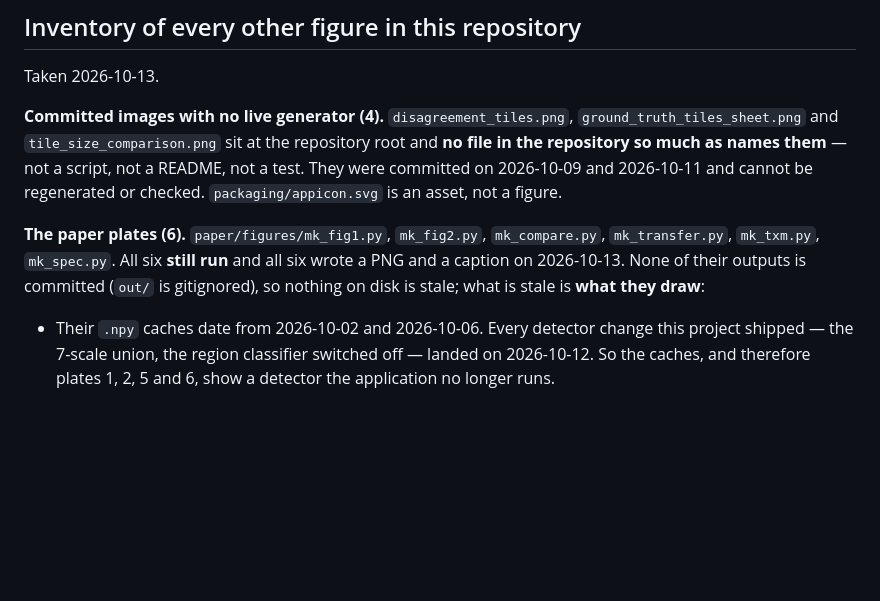
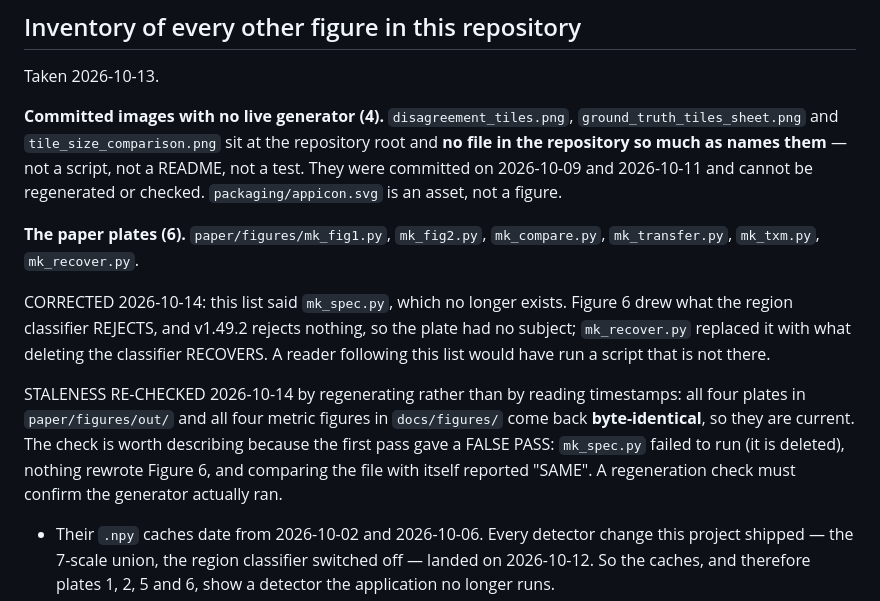
Before and after one commit to jzhang29-max/crack-fractography, a Markdown page: docs/figures/README.md, the part around the change. Rendered like a GitHub page; blank space fills up the shorter version.

Commit message:
docs: correct the figure inventory, and re-check staleness by regenerating
The inventory listed mk_spec.py, which is deleted -- Figure 6 drew what the
region classifier REJECTS and v1.49.2 rejects nothing, so mk_recover.py replaced
it. A reader following the list would have run a script that is not there.

Staleness re-checked by REGENERATING, not by reading timestamps: all four paper
plates and all four metric figures come back byte-identical, so every figure is
current against the shipped pipeline.

The method is worth recording because the first pass gave a FALSE PASS.
mk_spec.py failed to run, nothing rewrote Figure 6, and comparing the untouched
file with itself reported SAME. A regeneration check has to confirm the
generator actually ran before it can call anything up to date.

```diff
--- a/docs/figures/README.md
+++ b/docs/figures/README.md
@@ -99,9 +99,19 @@ a test. They were committed on 2026-10-09 and 2026-10-11 and cannot be regenerat
 checked. `packaging/appicon.svg` is an asset, not a figure.
 
 **The paper plates (6).** `paper/figures/mk_fig1.py`, `mk_fig2.py`, `mk_compare.py`,
-`mk_transfer.py`, `mk_txm.py`, `mk_spec.py`. All six **still run** and all six wrote a PNG
-and a caption on 2026-10-13. None of their outputs is committed (`out/` is gitignored), so
-nothing on disk is stale; what is stale is **what they draw**:
+`mk_transfer.py`, `mk_txm.py`, `mk_recover.py`.
+
+CORRECTED 2026-10-14: this list said `mk_spec.py`, which no longer exists. Figure 6 drew
+what the region classifier REJECTS, and v1.49.2 rejects nothing, so the plate had no
+subject; `mk_recover.py` replaced it with what deleting the classifier RECOVERS. A reader
+following this list would have run a script that is not there.
+
+STALENESS RE-CHECKED 2026-10-14 by regenerating rather than by reading timestamps: all
+four plates in `paper/figures/out/` and all four metric figures in `docs/figures/` come
+back **byte-identical**, so they are current. The check is worth describing because the
+first pass gave a FALSE PASS: `mk_spec.py` failed to run (it is deleted), nothing rewrote
+Figure 6, and comparing the file with itself reported "SAME". A regeneration check must
+confirm the generator actually ran.
 
 * Their `.npy` caches date from 2026-10-02 and 2026-10-06. Every detector change this
   project shipped — the 7-scale union, the region classifier switched off — landed on
```
